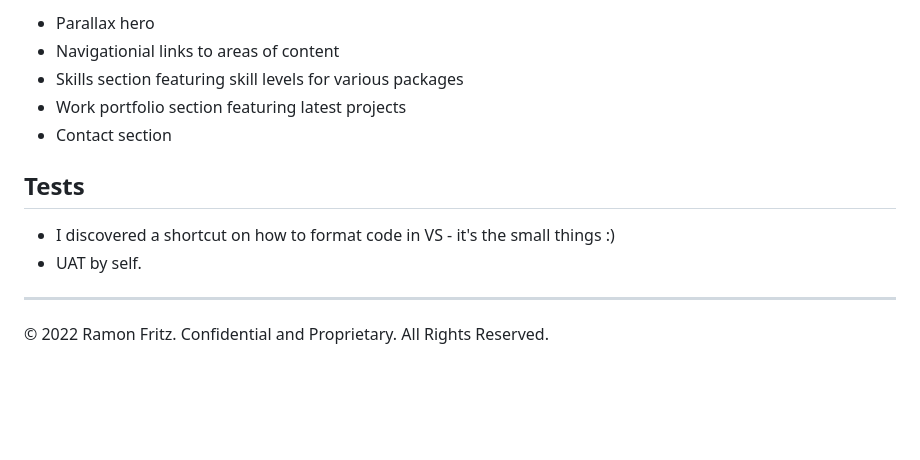
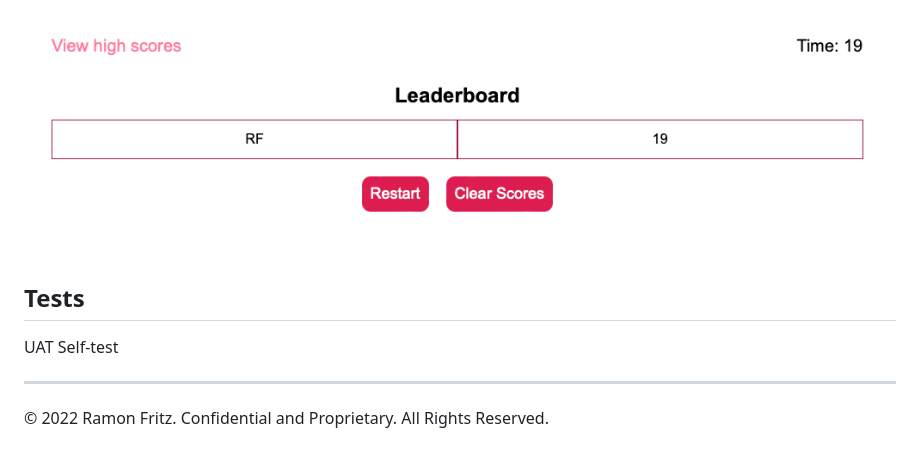
Before and after one commit to urbanpatrol/timed-code-quiz, a Markdown page: README.md, the part around the change printed below. GitHub-like rendering; pictures changed too: assets/images/score-leaderboard.png (added); blank space fills up the shorter version.

Commit message:
Updates to README, amendments to CSS changing theme colour and amendment to logic.js

```diff
--- a/README.md
+++ b/README.md
@@ -60,14 +64,8 @@ MIT
 
-* Parallax hero
-* Navigationial links to areas of content
-* Skills section featuring skill levels for various packages
-* Work portfolio section featuring latest projects
-* Contact section
+![](/assets/images/score-leaderboard.png)
 
 ## Tests
-
-* I discovered a shortcut on how to format code in VS - it's the small things :)
-* UAT by self.
+UAT Self-test
 
 ---
 
```
Also changed, not shown: other parts of README.md (+18 -14 lines), 1 other file.
